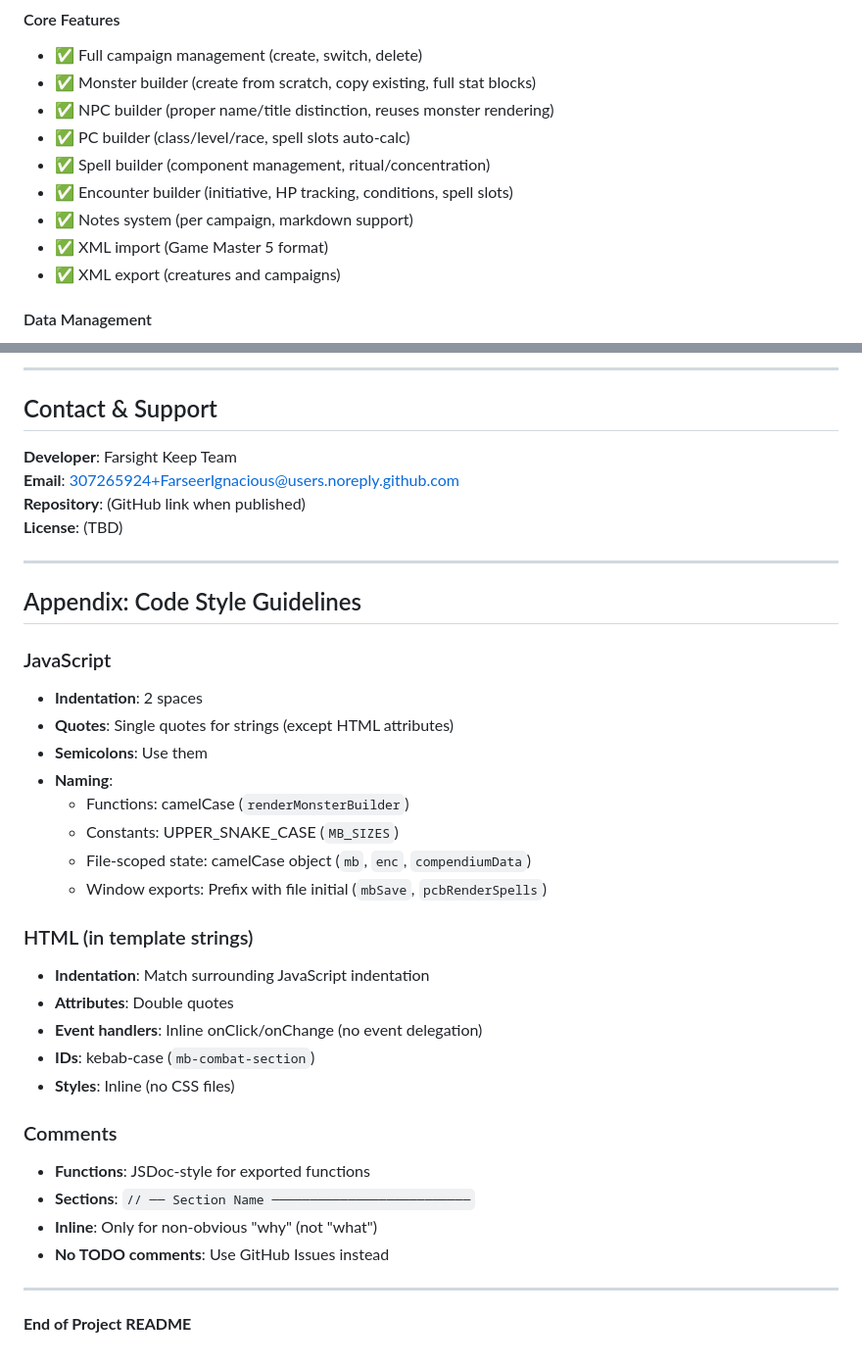
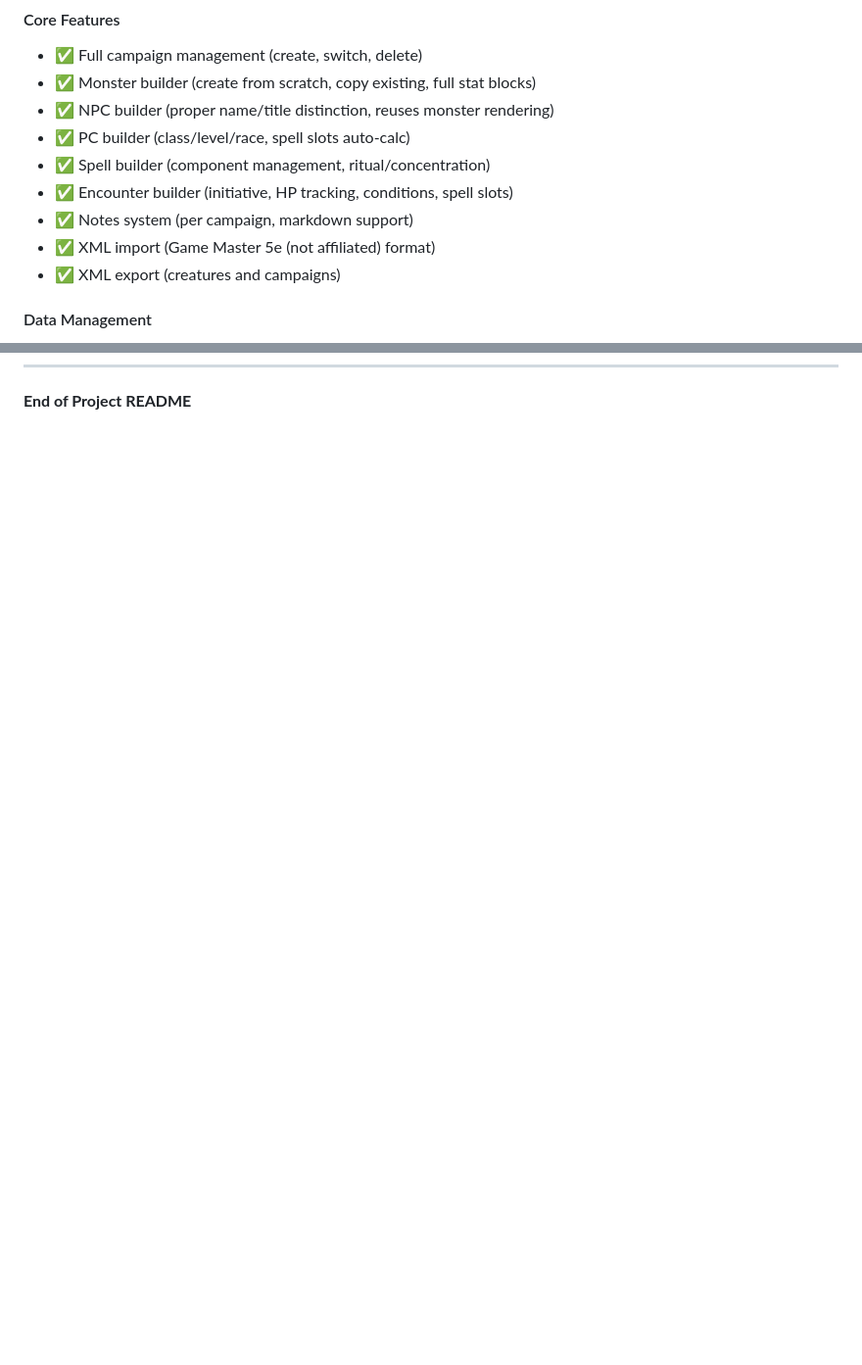
Before and after one commit to FarseerIgnacious/Farsight-Keep, a Markdown page: PROJECT_README.md, 2 parts joined by grey strips. Shown at 98% size. GitHub-like rendering; blank space fills up the shorter version.

```diff
--- a/PROJECT_README.md
+++ b/PROJECT_README.md
@@ -578,7 +577,7 @@ Electron automatically reloads when JavaScript files change. No build step neede
 - ✅ Spell builder (component management, ritual/concentration)
 - ✅ Encounter builder (initiative, HP tracking, conditions, spell slots)
 - ✅ Notes system (per campaign, markdown support)
-- ✅ XML import (Game Master 5 format)
+- ✅ XML import (Game Master 5e (not affiliated) format)
 - ✅ XML export (creatures and campaigns)
 
 #### Data Management
@@ -809,42 +643 @@ npm start
----
-
-## Contact & Support
-
-**Developer**: Farsight Keep Team
-**Email**: 307265924+FarseerIgnacious@users.noreply.github.com
-**Repository**: (GitHub link when published)
-**License**: (TBD)
-
----
-
-## Appendix: Code Style Guidelines
-
-### JavaScript
-
-- **Indentation**: 2 spaces
-- **Quotes**: Single quotes for strings (except HTML attributes)
-- **Semicolons**: Use them
-- **Naming**:
-  - Functions: camelCase (`renderMonsterBuilder`)
-  - Constants: UPPER_SNAKE_CASE (`MB_SIZES`)
-  - File-scoped state: camelCase object (`mb`, `enc`, `compendiumData`)
-  - Window exports: Prefix with file initial (`mbSave`, `pcbRenderSpells`)
-
-### HTML (in template strings)
-
-- **Indentation**: Match surrounding JavaScript indentation
-- **Attributes**: Double quotes
-- **Event handlers**: Inline onClick/onChange (no event delegation)
-- **IDs**: kebab-case (`mb-combat-section`)
-- **Styles**: Inline (no CSS files)
-
-### Comments
-
-- **Functions**: JSDoc-style for exported functions
-- **Sections**: `// ── Section Name ──────────────────────────`
-- **Inline**: Only for non-obvious "why" (not "what")
-- **No TODO comments**: Use GitHub Issues instead
-
----
-
 **End of Project README**
```
Also changed, not shown: other parts of PROJECT_README.md (+0 -166 lines).
